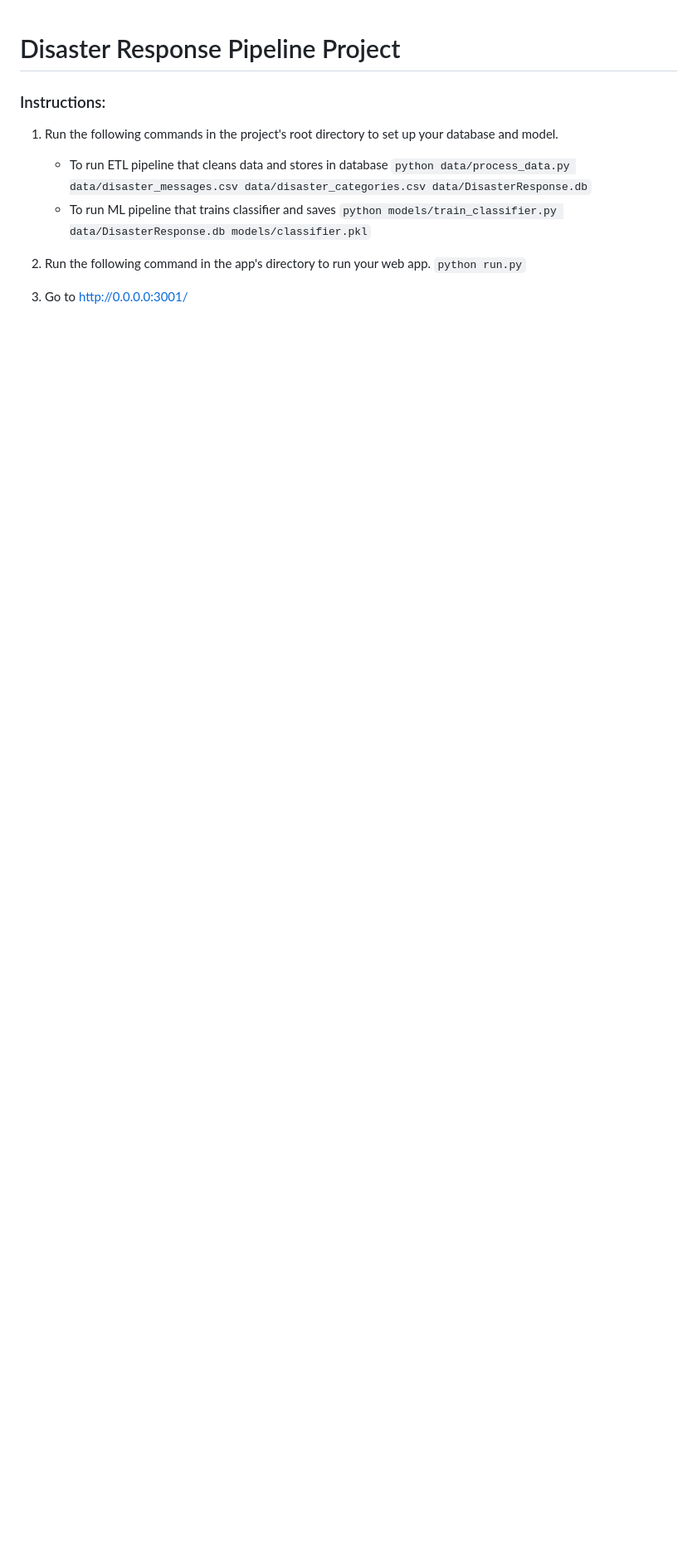
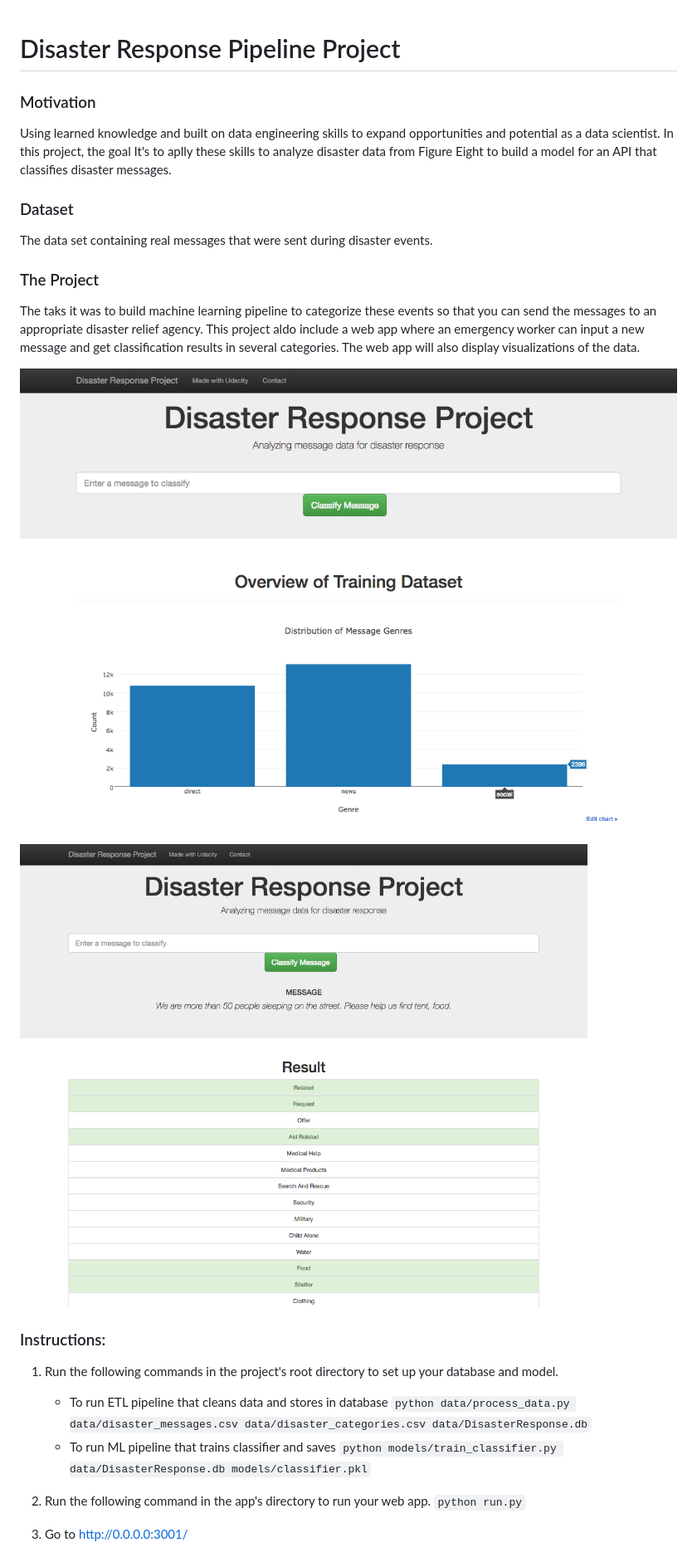
Before and after one commit to RicardoFideles/Disaster-Response-Pipelines-DSND, a Markdown page: README.md, the part around the change. Shown: that part at 83% size. Drawn GitHub-style; pictures changed too: images/disaster-response-project1.png (added), images/disaster-response-project2.png (added); blank space fills up the shorter version.

Commit message:
Improving readme description and add images from the web app

```diff
--- a/README.md
+++ b/README.md
@@ -1,4 +1,24 @@
 # Disaster Response Pipeline Project
+
+### Motivation
+
+Using learned knowledge and built on data engineering skills to expand opportunities and potential as a data scientist.
+In this project, the goal It's to aplly these skills to analyze disaster data from Figure Eight to build a model for an API that classifies disaster messages.
+
+### Dataset
+
+The data set containing real messages that were sent during disaster events.
+
+### The Project
+
+The taks it was to build machine learning pipeline to categorize these events so that you can send the messages to an appropriate disaster relief agency.
+This project aldo include a web app where an emergency worker can input a new message and get classification results in several categories.
+The web app will also display visualizations of the data.
+
+![alt text](./images/disaster-response-project1.png)
+
+![alt text](./images/disaster-response-project2.png)
+
 
 ### Instructions:
 1. Run the following commands in the project's root directory to set up your database and model.
```
Also changed, not shown: 1 other file.
